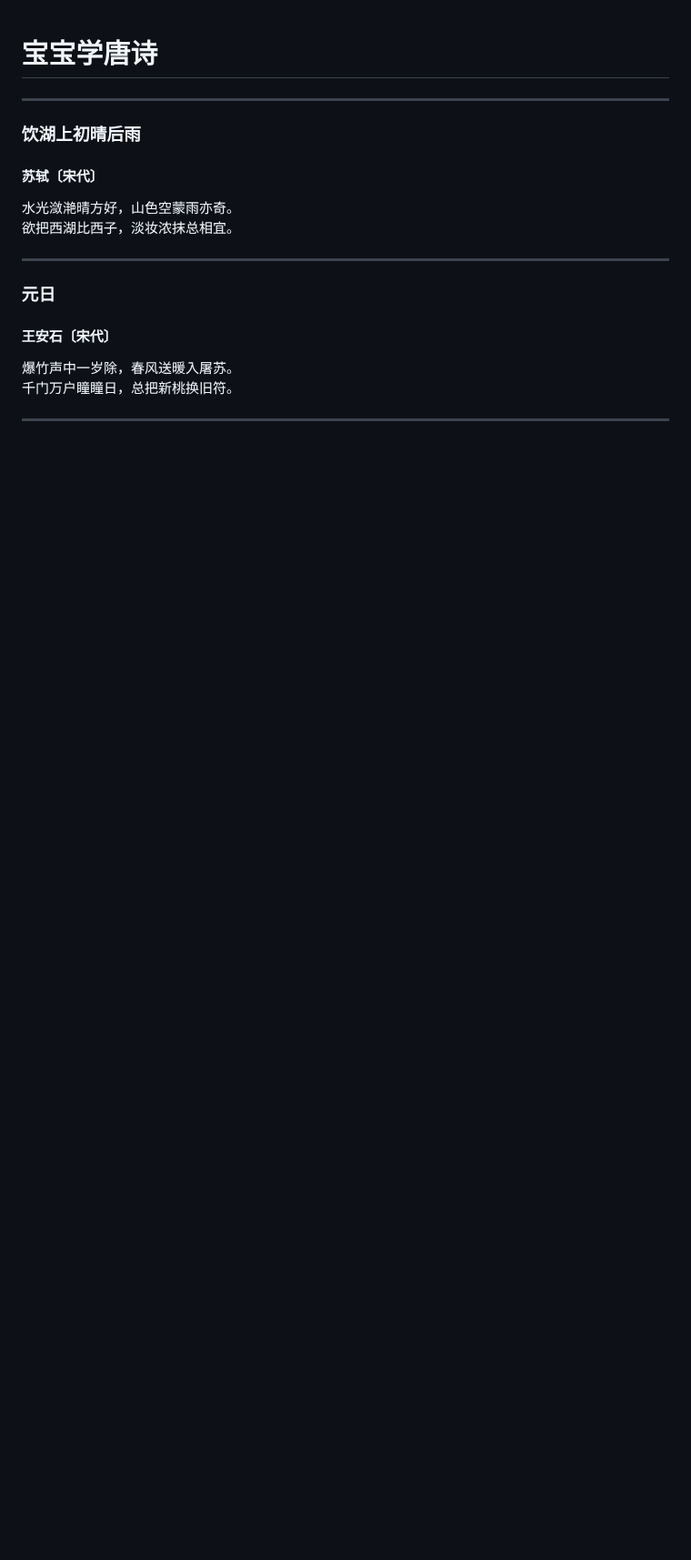
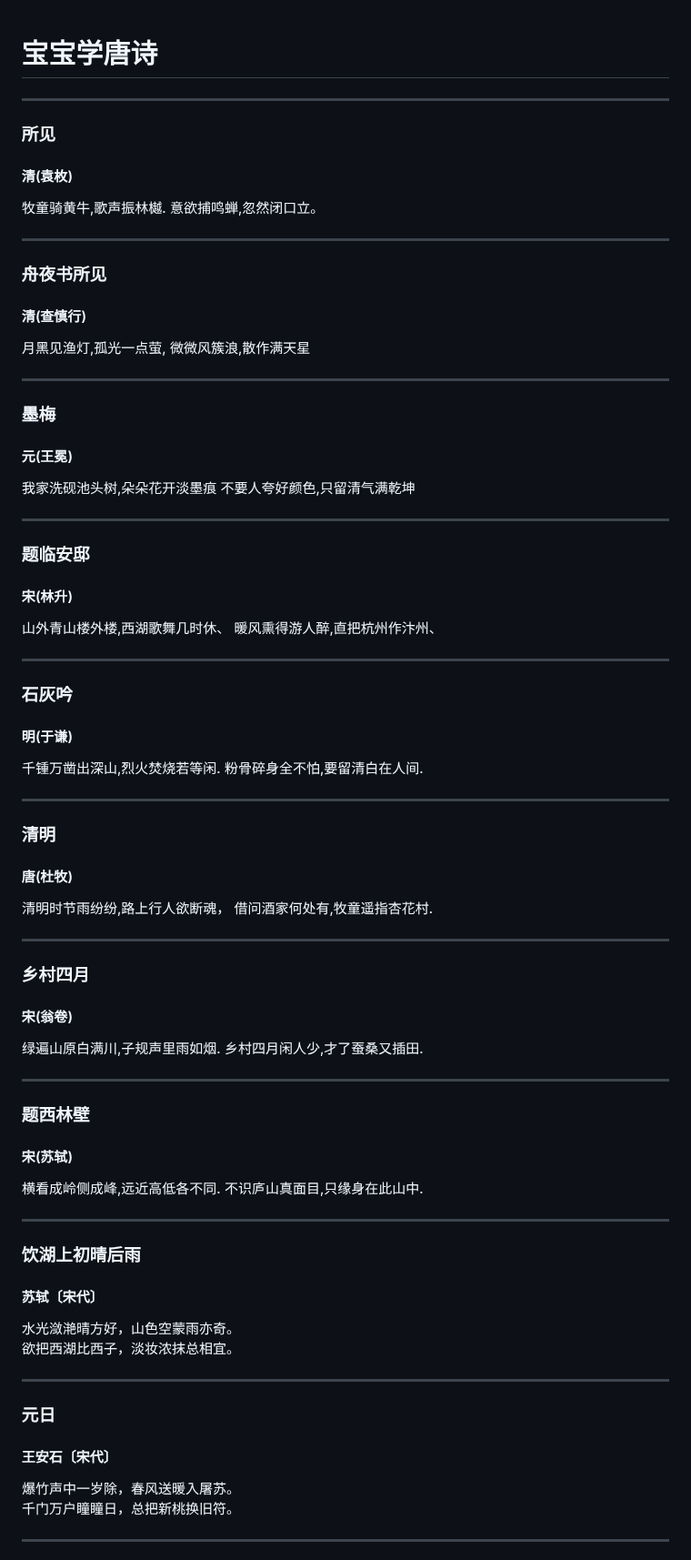
Before and after one commit to samoayk/samoayk.github.io, a Markdown page: 其他/宝宝学唐诗.md, the part around the change. Shown at 91% size. GitHub-like rendering; blank space fills up the shorter version.

```diff
--- a/其他/宝宝学唐诗.md
+++ b/其他/宝宝学唐诗.md
@@ -1,4 +1,52 @@
 # 宝宝学唐诗
+
+---
+### 所见
+#### 清(袁枚)
+牧童骑黄牛,歌声振林樾.
+意欲捕鸣蝉,忽然闭口立。
+
+---
+### 舟夜书所见
+#### 清(查慎行)
+月黑见渔灯,孤光一点萤,
+微微风簇浪,散作满天星
+
+---
+### 墨梅
+#### 元(王冕)
+我家洗砚池头树,朵朵花开淡墨痕
+不要人夸好颜色,只留清气满乾坤
+
+---
+### 题临安邸
+#### 宋(林升)
+山外青山楼外楼,西湖歌舞几时休、
+暖风熏得游人醉,直把杭州作汴州、
+
+---
+### 石灰吟
+#### 明(于谦)
+千锺万凿出深山,烈火焚烧若等闲.
+粉骨碎身全不怕,要留清白在人间.
+
+---
+### 清明
+#### 唐(杜牧)
+清明时节雨纷纷,路上行人欲断魂，
+借问酒家何处有,牧童遥指杏花村.
+
+---
+### 乡村四月
+#### 宋(翁卷)
+绿遍山原白满川,子规声里雨如烟.
+乡村四月闲人少,才了蚕桑又插田.
+
+---
+### 题西林壁
+#### 宋(苏轼)
+横看成岭侧成峰,远近高低各不同.
+不识庐山真面目,只缘身在此山中.
 
 ---
 ### 饮湖上初晴后雨
```
